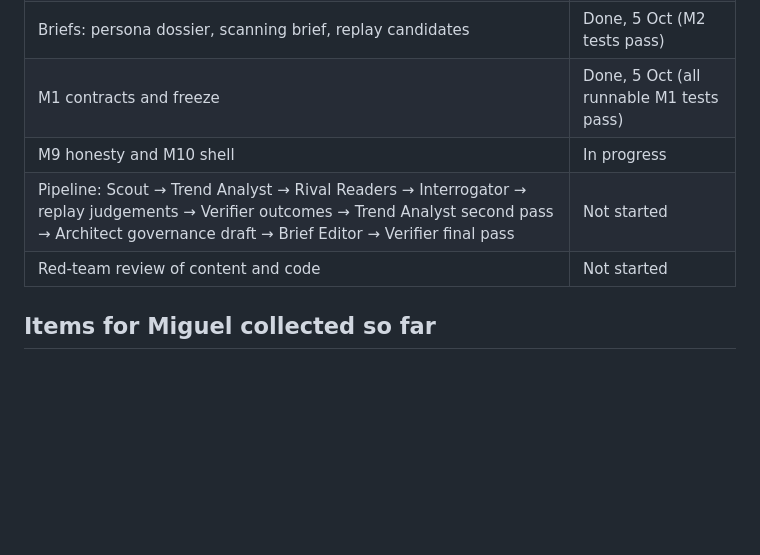
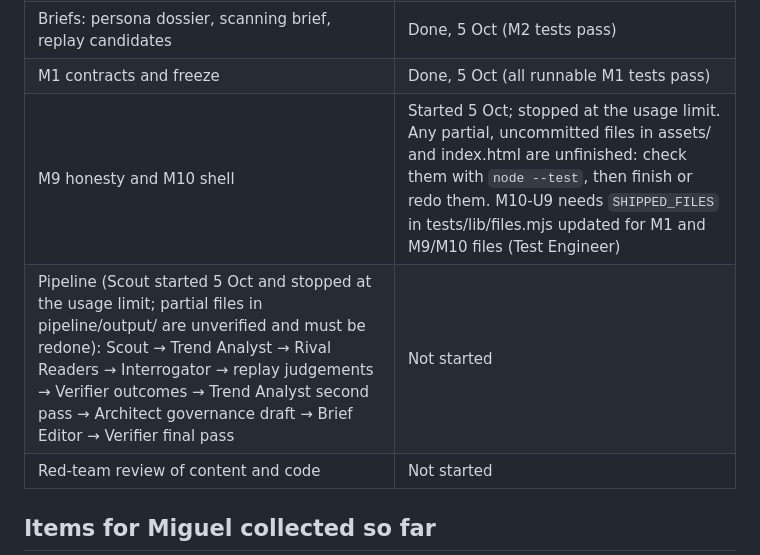
Before and after one commit to MackeyXXII/periscope, a Markdown page: docs/g3-decision-pack.md, the part around the change. Drawn GitHub-style; blank space fills up the shorter version.

Commit message:
G3 pack: record stop at usage limit (M9/M10 and Scout interrupted)
Co-Authored-By: Claude Opus 5.5 <noreply@anthropic.com>

```diff
--- a/docs/g3-decision-pack.md
+++ b/docs/g3-decision-pack.md
@@ -12,8 +12,8 @@ run is finished, this line will say so.
 | Runtime agents' instructions updated (F-1 to F-4, F-8, K-7, B5, D-1) | Done, 5 Oct |
 | Briefs: persona dossier, scanning brief, replay candidates | Done, 5 Oct (M2 tests pass) |
 | M1 contracts and freeze | Done, 5 Oct (all runnable M1 tests pass) |
-| M9 honesty and M10 shell | In progress |
-| Pipeline: Scout → Trend Analyst → Rival Readers → Interrogator → replay judgements → Verifier outcomes → Trend Analyst second pass → Architect governance draft → Brief Editor → Verifier final pass | Not started |
+| M9 honesty and M10 shell | Started 5 Oct; stopped at the usage limit. Any partial, uncommitted files in assets/ and index.html are unfinished: check them with `node --test`, then finish or redo them. M10-U9 needs `SHIPPED_FILES` in tests/lib/files.mjs updated for M1 and M9/M10 files (Test Engineer) |
+| Pipeline (Scout started 5 Oct and stopped at the usage limit; partial files in pipeline/output/ are unverified and must be redone): Scout → Trend Analyst → Rival Readers → Interrogator → replay judgements → Verifier outcomes → Trend Analyst second pass → Architect governance draft → Brief Editor → Verifier final pass | Not started |
 | Red-team review of content and code | Not started |
 
 ## Items for Miguel collected so far
```
